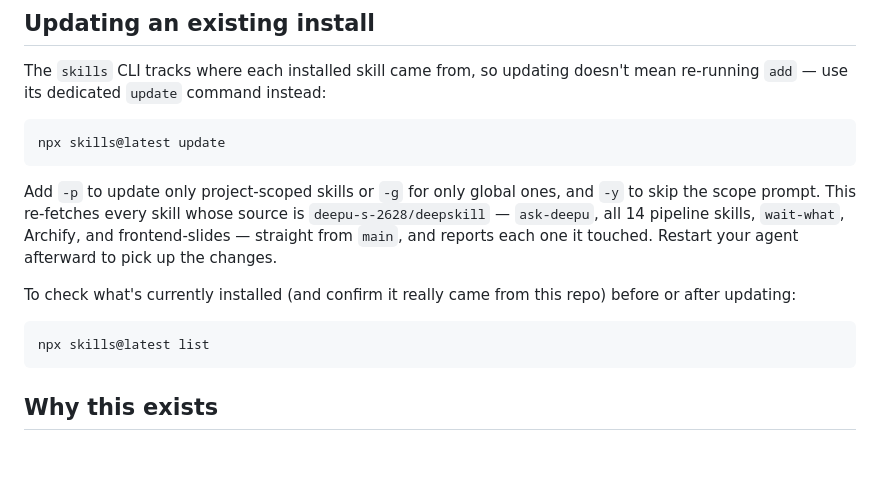
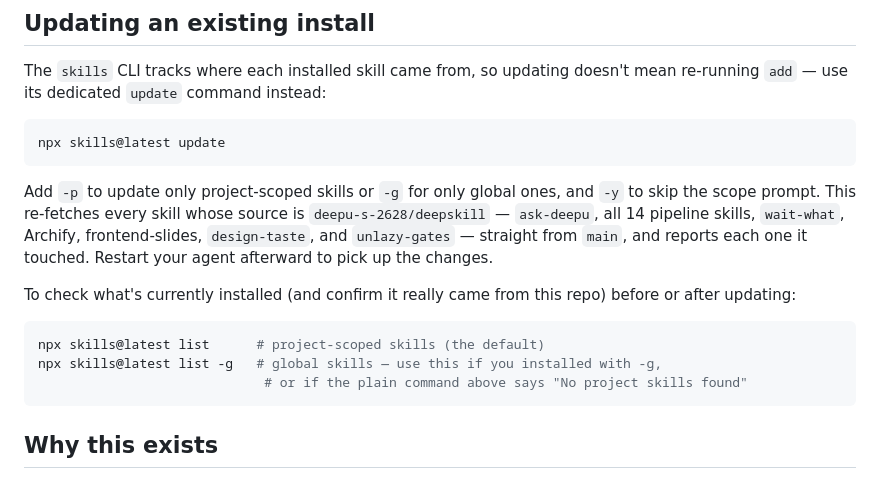
Before and after one commit to deepu-s-2628/deepskill, a Markdown page: README.md, the part around the change. Rendered like a GitHub page; blank space fills up the shorter version.

Commit message:
Document skills list -g in the README, fix stale update skill list
Reproduced live: a global install (-g) makes the bare `skills list`
report "No project skills found" since it defaults to project scope.
Documented both forms. Also caught the update section's skill list was
stale (missing design-taste and unlazy-gates, vendored since it was
last written).

Co-Authored-By: Claude Sonnet 5 <noreply@anthropic.com>

````diff
--- a/README.md
+++ b/README.md
@@ -20,12 +20,14 @@ The `skills` CLI tracks where each installed skill came from, so updating doesn'
 npx skills@latest update
 ```
 
-Add `-p` to update only project-scoped skills or `-g` for only global ones, and `-y` to skip the scope prompt. This re-fetches every skill whose source is `deepu-s-2628/deepskill` — `ask-deepu`, all 14 pipeline skills, `wait-what`, Archify, and frontend-slides — straight from `main`, and reports each one it touched. Restart your agent afterward to pick up the changes.
+Add `-p` to update only project-scoped skills or `-g` for only global ones, and `-y` to skip the scope prompt. This re-fetches every skill whose source is `deepu-s-2628/deepskill` — `ask-deepu`, all 14 pipeline skills, `wait-what`, Archify, frontend-slides, `design-taste`, and `unlazy-gates` — straight from `main`, and reports each one it touched. Restart your agent afterward to pick up the changes.
 
 To check what's currently installed (and confirm it really came from this repo) before or after updating:
 
 ```bash
-npx skills@latest list
+npx skills@latest list      # project-scoped skills (the default)
+npx skills@latest list -g   # global skills — use this if you installed with -g,
+                             # or if the plain command above says "No project skills found"
 ```
 
 ## Why this exists
````
Also changed, not shown: .changeset/readme-list-global-flag.md (added, +5 -0 lines).
